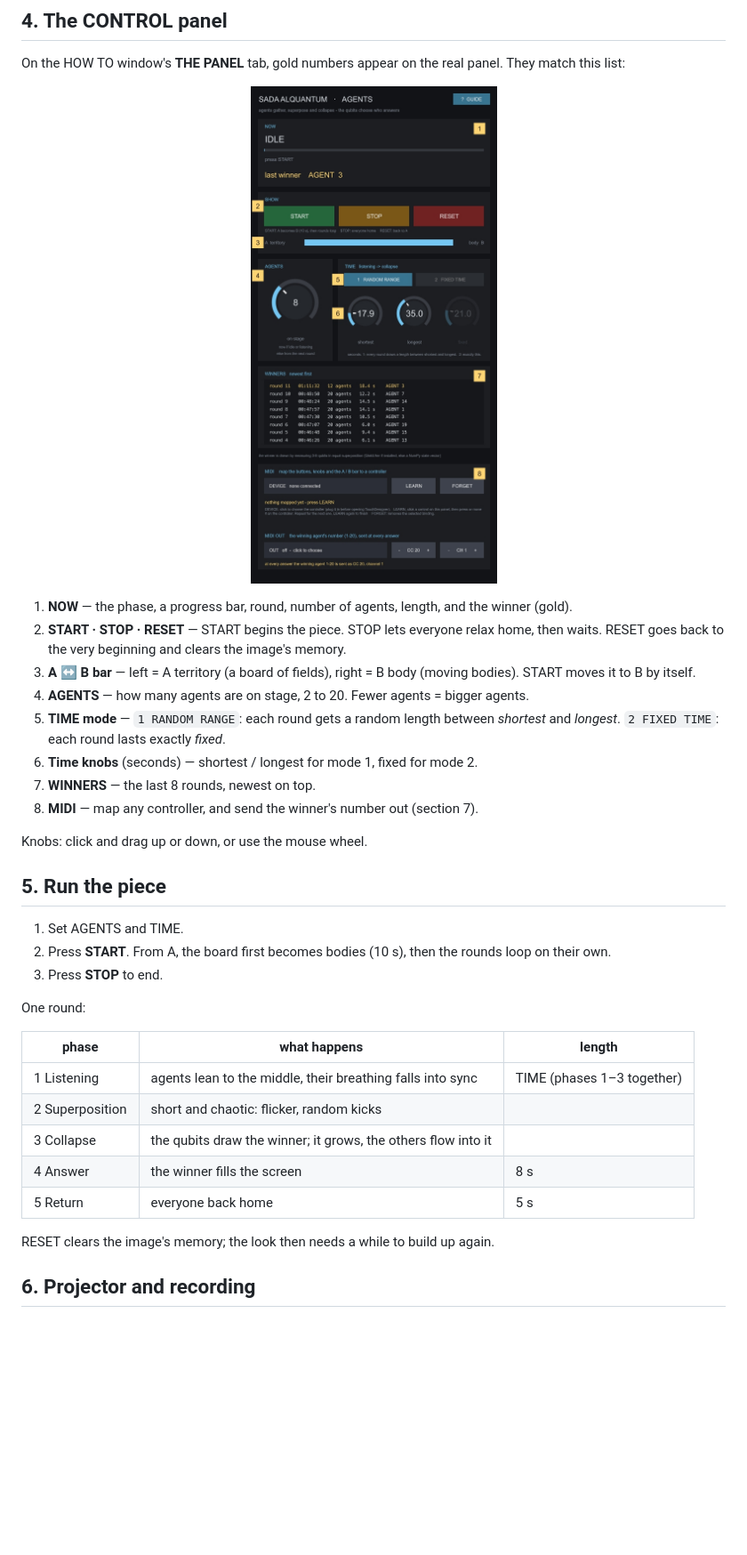
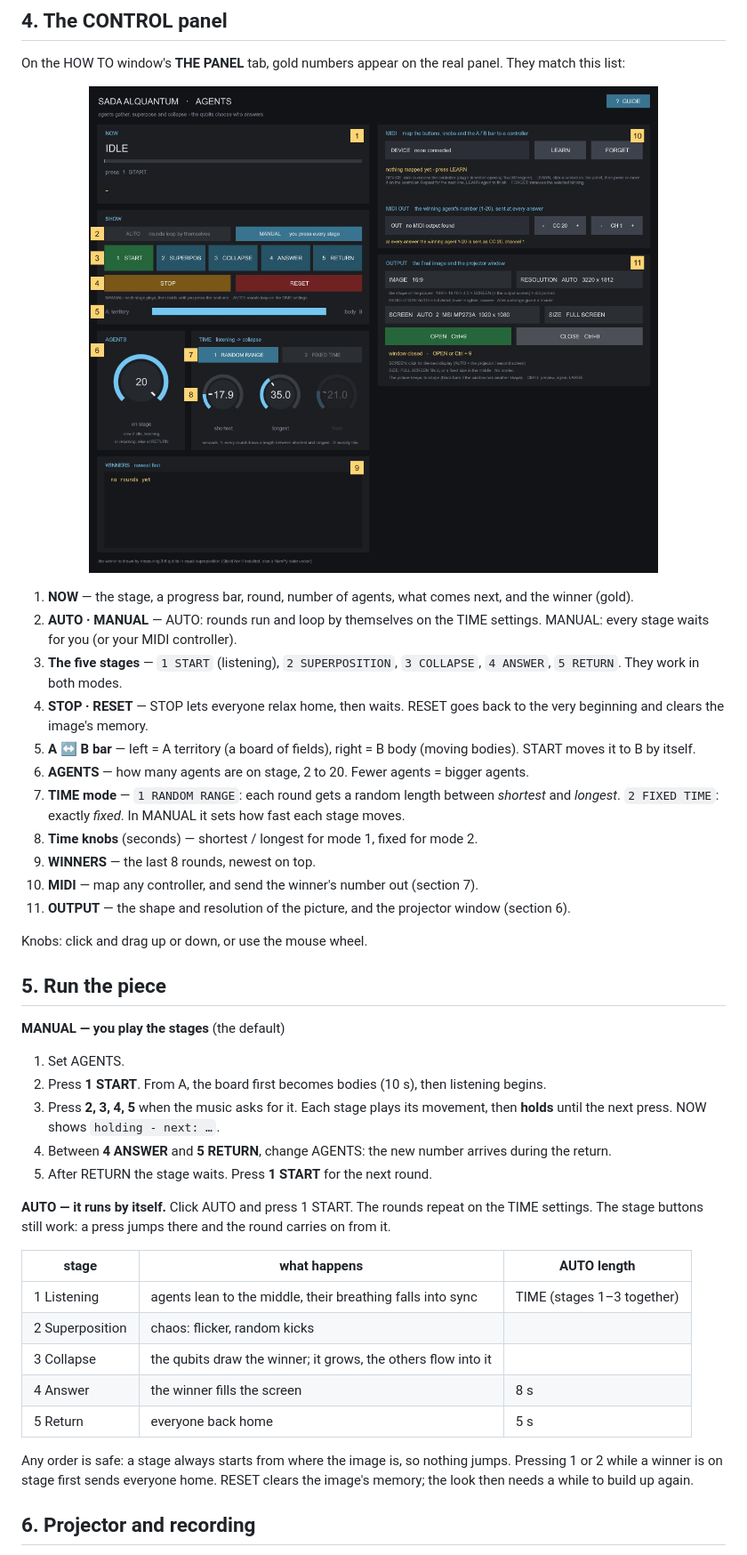
Before and after one commit to Liquidam/Quantum, a Markdown page: README.md, the part around one of its changes. Shown at 89% size. Rendered like a GitHub page; pictures changed too: docs/control_panel_numbered.jpg; blank space fills up the shorter version.

```diff
--- a/README.md
+++ b/README.md
@@ -53,36 +53,45 @@ On macOS, the shortcuts use the **control** key (`ctrl`), not `cmd`.
 
 On the HOW TO window's **THE PANEL** tab, gold numbers appear on the real panel. They match this list:
 
-<p align="center"><img src="docs/control_panel_numbered.jpg" width="380" alt="The CONTROL panel with numbered areas"></p>
+<p align="center"><img src="docs/control_panel_numbered.jpg" width="640" alt="The CONTROL panel with numbered areas"></p>
 
-1. **NOW** — the phase, a progress bar, round, number of agents, length, and the winner (gold).
-2. **START · STOP · RESET** — START begins the piece. STOP lets everyone relax home, then waits. RESET goes back to the very beginning and clears the image's memory.
-3. **A ↔ B bar** — left = A territory (a board of fields), right = B body (moving bodies). START moves it to B by itself.
-4. **AGENTS** — how many agents are on stage, 2 to 20. Fewer agents = bigger agents.
-5. **TIME mode** — `1 RANDOM RANGE`: each round gets a random length between *shortest* and *longest*. `2 FIXED TIME`: each round lasts exactly *fixed*.
-6. **Time knobs** (seconds) — shortest / longest for mode 1, fixed for mode 2.
-7. **WINNERS** — the last 8 rounds, newest on top.
-8. **MIDI** — map any controller, and send the winner's number out (section 7).
+1. **NOW** — the stage, a progress bar, round, number of agents, what comes next, and the winner (gold).
+2. **AUTO · MANUAL** — AUTO: rounds run and loop by themselves on the TIME settings. MANUAL: every stage waits for you (or your MIDI controller).
+3. **The five stages** — `1 START` (listening), `2 SUPERPOSITION`, `3 COLLAPSE`, `4 ANSWER`, `5 RETURN`. They work in both modes.
+4. **STOP · RESET** — STOP lets everyone relax home, then waits. RESET goes back to the very beginning and clears the image's memory.
+5. **A ↔ B bar** — left = A territory (a board of fields), right = B body (moving bodies). START moves it to B by itself.
+6. **AGENTS** — how many agents are on stage, 2 to 20. Fewer agents = bigger agents.
+7. **TIME mode** — `1 RANDOM RANGE`: each round gets a random length between *shortest* and *longest*. `2 FIXED TIME`: exactly *fixed*. In MANUAL it sets how fast each stage moves.
+8. **Time knobs** (seconds) — shortest / longest for mode 1, fixed for mode 2.
+9. **WINNERS** — the last 8 rounds, newest on top.
+10. **MIDI** — map any controller, and send the winner's number out (section 7).
+11. **OUTPUT** — the shape and resolution of the picture, and the projector window (section 6).
 
 Knobs: click and drag up or down, or use the mouse wheel.
 
 ## 5. Run the piece
 
-1. Set AGENTS and TIME.
-2. Press **START**. From A, the board first becomes bodies (10 s), then the rounds loop on their own.
-3. Press **STOP** to end.
+**MANUAL — you play the stages** (the default)
 
-One round:
+1. Set AGENTS.
+2. Press **1 START**. From A, the board first becomes bodies (10 s), then listening begins.
+3. Press **2, 3, 4, 5** when the music asks for it. Each stage plays its movement, then **holds** until the next press. NOW shows `holding - next: …`.
+4. Between **4 ANSWER** and **5 RETURN**, change AGENTS: the new number arrives during the return.
+5. After RETURN the stage waits. Press **1 START** for the next round.
 
-| phase | what happens | length |
+**AUTO — it runs by itself.** Click AUTO and press 1 START. The rounds repeat on the TIME settings. The stage buttons still work: a press jumps there and the round carries on from it.
+
+| stage | what happens | AUTO length |
 |---|---|---|
-| 1 Listening | agents lean to the middle, their breathing falls into sync | TIME (phases 1–3 together) |
-| 2 Superposition | short and chaotic: flicker, random kicks | |
+| 1 Listening | agents lean to the middle, their breathing falls into sync | TIME (stages 1–3 together) |
+| 2 Superposition | chaos: flicker, random kicks | |
 | 3 Collapse | the qubits draw the winner; it grows, the others flow into it | |
 | 4 Answer | the winner fills the screen | 8 s |
 | 5 Return | everyone back home | 5 s |
 
-RESET clears the image's memory; the look then needs a while to build up again.
+Any order is safe: a stage always starts from where the image is, so nothing jumps. Pressing 1 or 2
+while a winner is on stage first sends everyone home. RESET clears the image's memory; the look then
+needs a while to build up again.
 
 ## 6. Projector and recording
 
```
Also changed, not shown: other parts of README.md (+28 -8 lines), docs/final_image.jpg, 9 other files.
